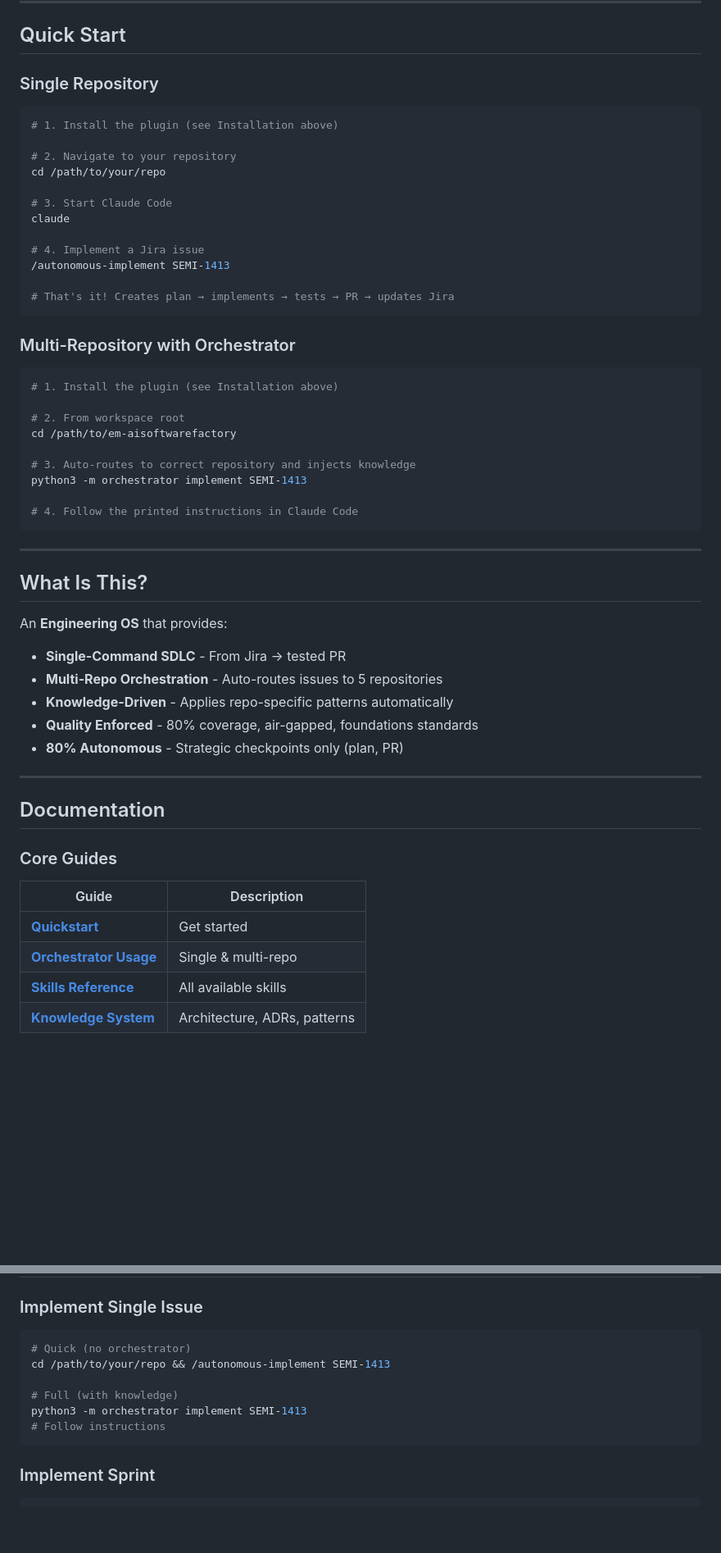
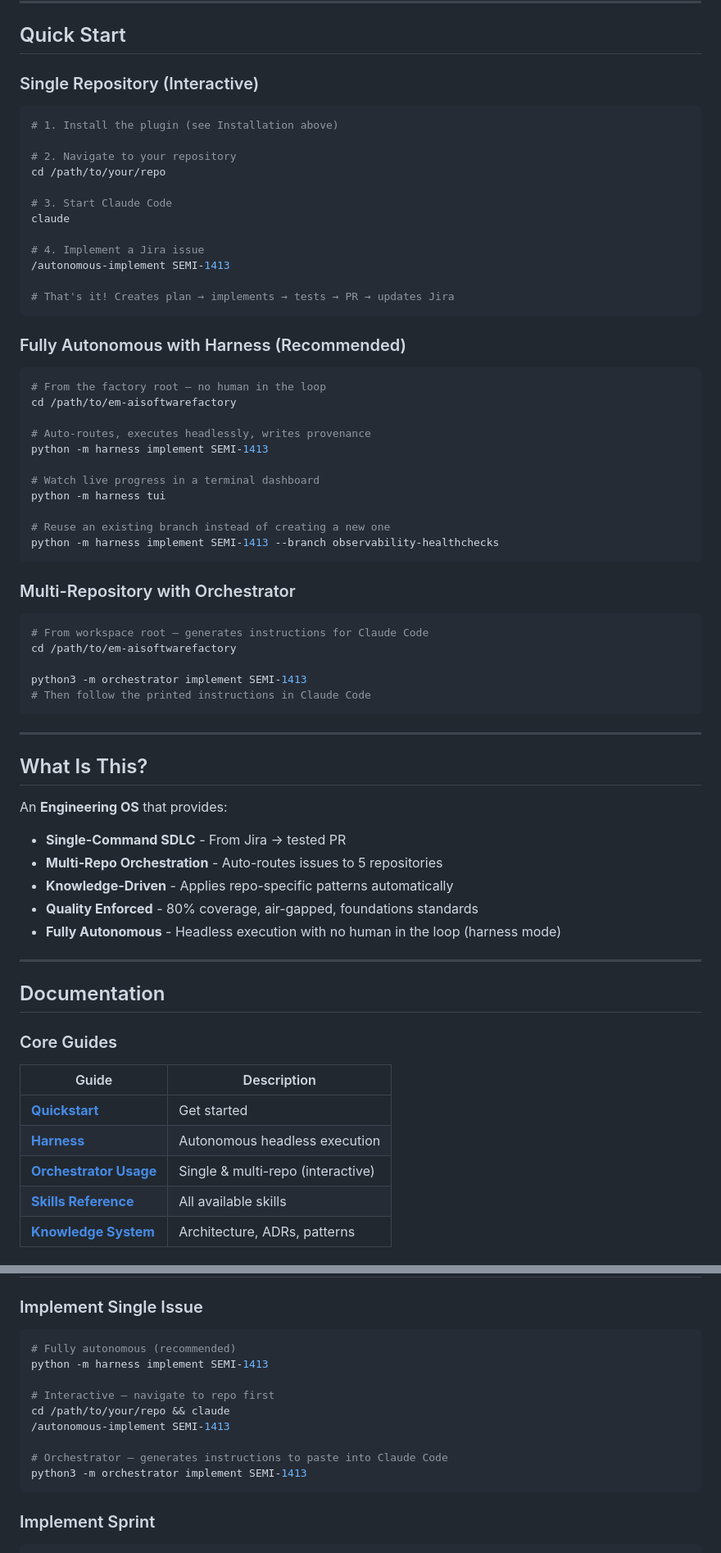
Before and after one commit to EmergenceAI/EM-AISoftwareFactory, a Markdown page: README.md, 2 parts joined by grey strips. Shown at 82% size. GitHub-like rendering; blank space fills up the shorter version.

````diff
--- a/README.md
+++ b/README.md
@@ -31,7 +31,7 @@ claude --plugin-dir /path/to/EM-AISoftwareFactory
 
 ## Quick Start
 
-### Single Repository
+### Single Repository (Interactive)
 
 ```bash
 # 1. Install the plugin (see Installation above)
@@ -48,18 +48,30 @@ claude
 # That's it! Creates plan → implements → tests → PR → updates Jira
 ```
 
+### Fully Autonomous with Harness (Recommended)
+
+```bash
+# From the factory root — no human in the loop
+cd /path/to/em-aisoftwarefactory
+
+# Auto-routes, executes headlessly, writes provenance
+python -m harness implement SEMI-1413
+
+# Watch live progress in a terminal dashboard
+python -m harness tui
+
+# Reuse an existing branch instead of creating a new one
+python -m harness implement SEMI-1413 --branch observability-healthchecks
+```
+
 ### Multi-Repository with Orchestrator
 
 ```bash
-# 1. Install the plugin (see Installation above)
-
-# 2. From workspace root
+# From workspace root — generates instructions for Claude Code
 cd /path/to/em-aisoftwarefactory
 
-# 3. Auto-routes to correct repository and injects knowledge
 python3 -m orchestrator implement SEMI-1413
-
-# 4. Follow the printed instructions in Claude Code
+# Then follow the printed instructions in Claude Code
 ```
 
 ---
@@ -72,7 +84,7 @@ An **Engineering OS** that provides:
 - **Multi-Repo Orchestration** - Auto-routes issues to 5 repositories
 - **Knowledge-Driven** - Applies repo-specific patterns automatically
 - **Quality Enforced** - 80% coverage, air-gapped, foundations standards
-- **80% Autonomous** - Strategic checkpoints only (plan, PR)
+- **Fully Autonomous** - Headless execution with no human in the loop (harness mode)
 
 ---
 
@@ -83,7 +95,8 @@ An **Engineering OS** that provides:
 | Guide | Description |
 |-------|-------------|
 | **[Quickstart](docs/guides/QUICKSTART.md)** | Get started |
-| **[Orchestrator Usage](#orchestrator-usage)** | Single & multi-repo |
+| **[Harness](#harness)** | Autonomous headless execution |
+| **[Orchestrator Usage](#orchestrator-usage)** | Single & multi-repo (interactive) |
 | **[Skills Reference](#skills-reference)** | All available skills |
 | **[Knowledge System](#knowledge-system)** | Architecture, ADRs, patterns |
 
@@ -414,12 +514,15 @@ export JIRA_API_TOKEN=your_api_token
 ### Implement Single Issue
 
 ```bash
-# Quick (no orchestrator)
-cd /path/to/your/repo && /autonomous-implement SEMI-1413
+# Fully autonomous (recommended)
+python -m harness implement SEMI-1413
 
-# Full (with knowledge)
+# Interactive — navigate to repo first
+cd /path/to/your/repo && claude
+/autonomous-implement SEMI-1413
+
+# Orchestrator — generates instructions to paste into Claude Code
 python3 -m orchestrator implement SEMI-1413
-# Follow instructions
 ```
 
 ### Implement Sprint
````
Also changed, not shown: other parts of README.md (+87 -0 lines).
